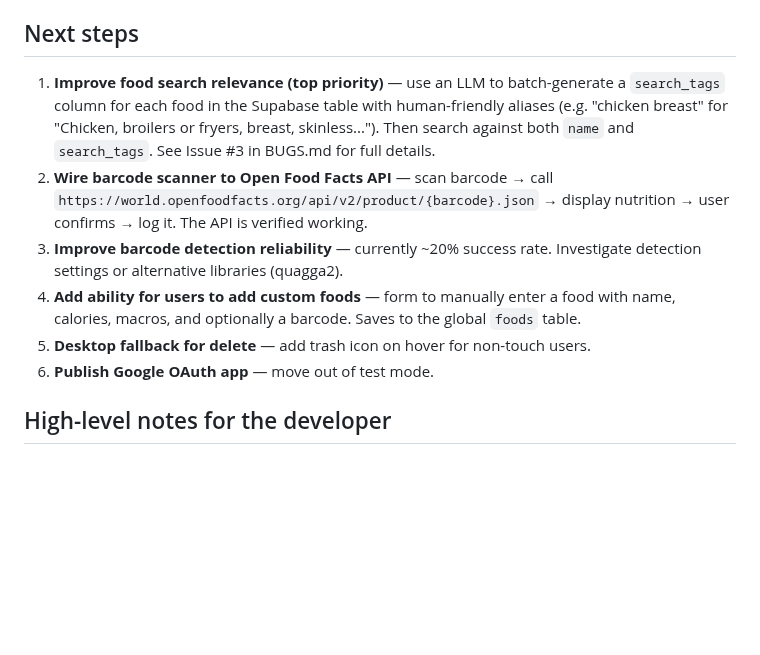
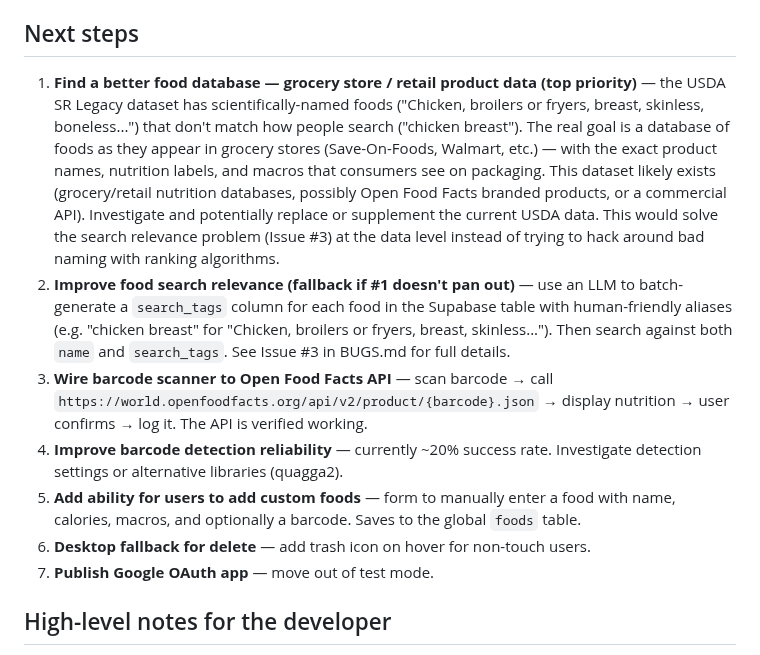
Before and after one commit to AliMorty/calorie_tracker, a Markdown page: agentic_conversation_summaries/2026-06-07_session-009.md, the part around the change. GitHub-like rendering; blank space fills up the shorter version.

Commit message:
Update session-009: prioritize finding grocery store food database
USDA SR Legacy names are too scientific for human search. Next step
is finding a retail/grocery product database with consumer-facing
food names and nutrition labels.

Co-Authored-By: Claude Opus 4.6 <noreply@anthropic.com>

```diff
--- a/agentic_conversation_summaries/2026-06-07_session-009.md
+++ b/agentic_conversation_summaries/2026-06-07_session-009.md
@@ -28,12 +28,13 @@
 
 ## Next steps
 
-1. **Improve food search relevance (top priority)** — use an LLM to batch-generate a `search_tags` column for each food in the Supabase table with human-friendly aliases (e.g. "chicken breast" for "Chicken, broilers or fryers, breast, skinless..."). Then search against both `name` and `search_tags`. See Issue #3 in BUGS.md for full details.
-2. **Wire barcode scanner to Open Food Facts API** — scan barcode → call `https://world.openfoodfacts.org/api/v2/product/{barcode}.json` → display nutrition → user confirms → log it. The API is verified working.
-3. **Improve barcode detection reliability** — currently ~20% success rate. Investigate detection settings or alternative libraries (quagga2).
-4. **Add ability for users to add custom foods** — form to manually enter a food with name, calories, macros, and optionally a barcode. Saves to the global `foods` table.
-5. **Desktop fallback for delete** — add trash icon on hover for non-touch users.
-6. **Publish Google OAuth app** — move out of test mode.
+1. **Find a better food database — grocery store / retail product data (top priority)** — the USDA SR Legacy dataset has scientifically-named foods ("Chicken, broilers or fryers, breast, skinless, boneless...") that don't match how people search ("chicken breast"). The real goal is a database of foods as they appear in grocery stores (Save-On-Foods, Walmart, etc.) — with the exact product names, nutrition labels, and macros that consumers see on packaging. This dataset likely exists (grocery/retail nutrition databases, possibly Open Food Facts branded products, or a commercial API). Investigate and potentially replace or supplement the current USDA data. This would solve the search relevance problem (Issue #3) at the data level instead of trying to hack around bad naming with ranking algorithms.
+2. **Improve food search relevance (fallback if #1 doesn't pan out)** — use an LLM to batch-generate a `search_tags` column for each food in the Supabase table with human-friendly aliases (e.g. "chicken breast" for "Chicken, broilers or fryers, breast, skinless..."). Then search against both `name` and `search_tags`. See Issue #3 in BUGS.md for full details.
+3. **Wire barcode scanner to Open Food Facts API** — scan barcode → call `https://world.openfoodfacts.org/api/v2/product/{barcode}.json` → display nutrition → user confirms → log it. The API is verified working.
+4. **Improve barcode detection reliability** — currently ~20% success rate. Investigate detection settings or alternative libraries (quagga2).
+5. **Add ability for users to add custom foods** — form to manually enter a food with name, calories, macros, and optionally a barcode. Saves to the global `foods` table.
+6. **Desktop fallback for delete** — add trash icon on hover for non-touch users.
+7. **Publish Google OAuth app** — move out of test mode.
 
 ## High-level notes for the developer
 
```
